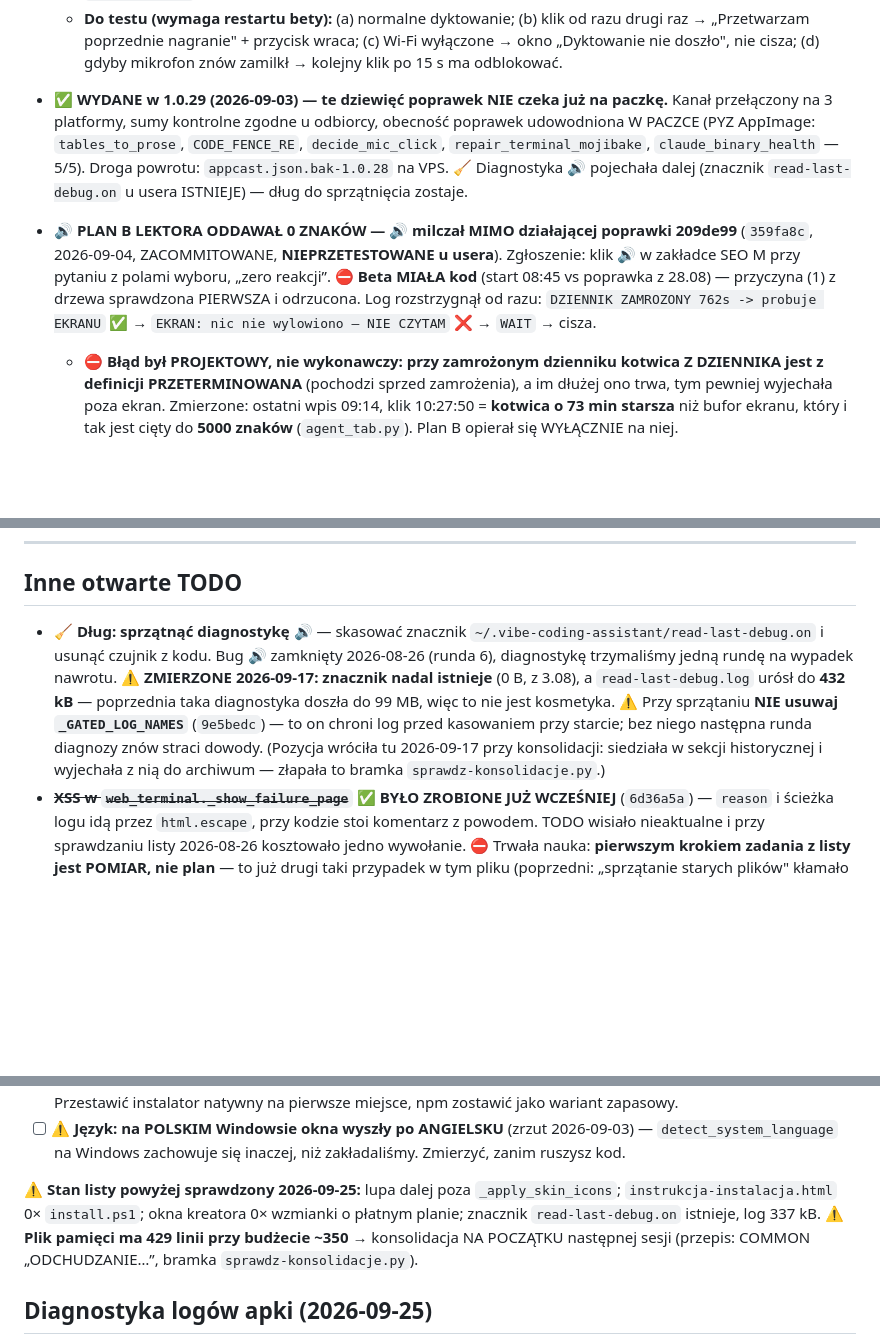
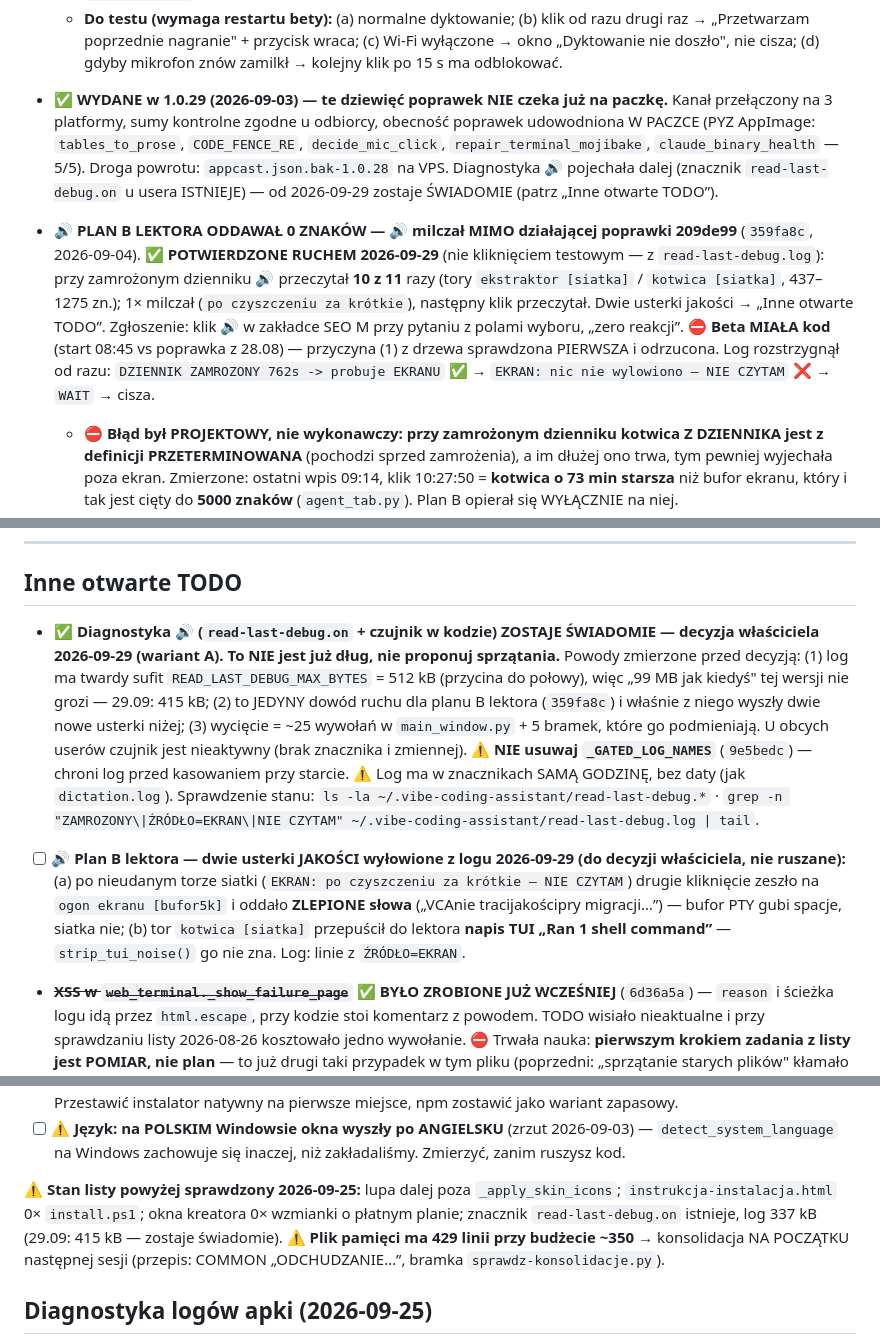
Before and after one commit to WojtekL7/claude-voice-assistant, a Markdown page: CLAUDE-VOICE-ASSISTANT.md, 3 parts joined by grey strips. Rendered like a GitHub page; blank space fills up the shorter version.

Commit message:
pamiec(VCA): diagnostyka 🔊 zostaje swiadomie + plan B lektora potwierdzony ruchem (10/11)
- "Dlug: sprzatnac diagnostyke" -> decyzja wlasciciela 2026-09-29 (wariant A): log ma sufit
  512 kB, jest jedynym dowodem ruchu planu B, wyciecie = ~25 wywolan + 5 bramek
- 359fa8c: z "NIEPRZETESTOWANE" na "potwierdzone ruchem" (10 z 11 przy zamrozonym dzienniku)
- nowe TODO: dwie usterki jakosci planu B (zlepione slowa z bufora 5k, "Ran 1 shell command")

Co-Authored-By: Claude Opus 5.5 <noreply@anthropic.com>

```diff
--- a/CLAUDE-VOICE-ASSISTANT.md
+++ b/CLAUDE-VOICE-ASSISTANT.md
@@ -139,8 +139,8 @@ WebTerminal na Linuksie do testów: `CVA_WEBTERMINAL=1 python3 src/main.py`. Whe
   - ⚠️ **Dwie pułapki zaliczone przy pisaniu testu:** polski cudzysłów `„` domknięty ASCII-owym `"` urwał łańcuch; a podstawienie `__file__` jako atrapy nagrania sprawiło, że **test SKASOWAŁ SAM SIEBIE** (`_transcribe_audio` kasuje plik z `_save_wav`). Trzecia: test gałęzi GUI bez podmiany `HOME` **zatruł prawdziwy `dictation.log`** atrapami — sprzątnięte ręcznie, kopia w scratchpadzie.
   - **Do testu (wymaga restartu bety):** (a) normalne dyktowanie; (b) klik od razu drugi raz → „Przetwarzam poprzednie nagranie" + przycisk wraca; (c) Wi-Fi wyłączone → okno „Dyktowanie nie doszło", nie cisza; (d) gdyby mikrofon znów zamilkł → kolejny klik po 15 s ma odblokować.
 
-- ✅ **WYDANE w 1.0.29 (2026-09-03) — te dziewięć poprawek NIE czeka już na paczkę.** Kanał przełączony na 3 platformy, sumy kontrolne zgodne u odbiorcy, obecność poprawek udowodniona W PACZCE (PYZ AppImage: `tables_to_prose`, `CODE_FENCE_RE`, `decide_mic_click`, `repair_terminal_mojibake`, `claude_binary_health` — 5/5). Droga powrotu: `appcast.json.bak-1.0.28` na VPS. 🧹 Diagnostyka 🔊 pojechała dalej (znacznik `read-last-debug.on` u usera ISTNIEJE) — dług do sprzątnięcia zostaje.
-- 🔊 **PLAN B LEKTORA ODDAWAŁ 0 ZNAKÓW — 🔊 milczał MIMO działającej poprawki 209de99** (`359fa8c`, 2026-09-04, ZACOMMITOWANE, **NIEPRZETESTOWANE u usera**). Zgłoszenie: klik 🔊 w zakładce SEO M przy pytaniu z polami wyboru, „zero reakcji”. ⛔ **Beta MIAŁA kod** (start 08:45 vs poprawka z 28.08) — przyczyna (1) z drzewa sprawdzona PIERWSZA i odrzucona. Log rozstrzygnął od razu: `DZIENNIK ZAMROZONY 762s -> probuje EKRANU` ✅ → `EKRAN: nic nie wylowiono — NIE CZYTAM` ❌ → `WAIT` → cisza.
+- ✅ **WYDANE w 1.0.29 (2026-09-03) — te dziewięć poprawek NIE czeka już na paczkę.** Kanał przełączony na 3 platformy, sumy kontrolne zgodne u odbiorcy, obecność poprawek udowodniona W PACZCE (PYZ AppImage: `tables_to_prose`, `CODE_FENCE_RE`, `decide_mic_click`, `repair_terminal_mojibake`, `claude_binary_health` — 5/5). Droga powrotu: `appcast.json.bak-1.0.28` na VPS. Diagnostyka 🔊 pojechała dalej (znacznik `read-last-debug.on` u usera ISTNIEJE) — od 2026-09-29 zostaje ŚWIADOMIE (patrz „Inne otwarte TODO”).
+- 🔊 **PLAN B LEKTORA ODDAWAŁ 0 ZNAKÓW — 🔊 milczał MIMO działającej poprawki 209de99** (`359fa8c`, 2026-09-04). ✅ **POTWIERDZONE RUCHEM 2026-09-29** (nie kliknięciem testowym — z `read-last-debug.log`): przy zamrożonym dzienniku 🔊 przeczytał **10 z 11** razy (tory `ekstraktor [siatka]` / `kotwica [siatka]`, 437–1275 zn.); 1× milczał (`po czyszczeniu za krótkie`), następny klik przeczytał. Dwie usterki jakości → „Inne otwarte TODO”. Zgłoszenie: klik 🔊 w zakładce SEO M przy pytaniu z polami wyboru, „zero reakcji”. ⛔ **Beta MIAŁA kod** (start 08:45 vs poprawka z 28.08) — przyczyna (1) z drzewa sprawdzona PIERWSZA i odrzucona. Log rozstrzygnął od razu: `DZIENNIK ZAMROZONY 762s -> probuje EKRANU` ✅ → `EKRAN: nic nie wylowiono — NIE CZYTAM` ❌ → `WAIT` → cisza.
   - ⛔ **Błąd był PROJEKTOWY, nie wykonawczy: przy zamrożonym dzienniku kotwica Z DZIENNIKA jest z definicji PRZETERMINOWANA** (pochodzi sprzed zamrożenia), a im dłużej ono trwa, tym pewniej wyjechała poza ekran. Zmierzone: ostatni wpis 09:14, klik 10:27:50 = **kotwica o 73 min starsza** niż bufor ekranu, który i tak jest cięty do **5000 znaków** (`agent_tab.py`). Plan B opierał się WYŁĄCZNIE na niej.
   - **Lek, 4 warstwy:** (1) NOWE ŹRÓDŁO — `window.__termScreenText` czyta `term.buffer.active`, czyli **wyrenderowaną siatkę** (bez ANSI, bez mojibake, bez duchów po przerysowaniach TUI); mostek jak w działającym `__termScrollTo`, a że odczyt wraca callbackiem, migawkę podgrzewa `_poll_transcripts` TYLKO gdy agent czeka na usera; (2) **TOR 3 „ogon ekranu”** — brak kotwicy nie może już znaczyć ciszy; (3) naprawa kodowania **PRZED** porównaniem kotwicy; (4) `strip_tui_noise()` — JEDNO źródło wzorca ozdób TUI (bramka pilnuje, by nikt nie wkleił go inline).
   - ⭐ **Znalezione poza zgłoszeniem: `extract_last_claude_response` oddawał 79 zn. z 490** — łapał ramkę **WIDGETU PYTANIA**, nie wypowiedzi. Lektor przeczytałby ⅙ treści = nowa usterka. Stąd **próg współmierności** (→ 490/490). Ekstraktor bywa nie tylko pusty, ale **mylnie NIEPUSTY**.
@@ -264,7 +264,8 @@ Plan: `docs/PLAN-CHMURA-SYNC.md` (sekcja 9 = szyfrowanie). Pamięć: `chmura-syn
 
 ## Inne otwarte TODO
 
-- 🧹 **Dług: sprzątnąć diagnostykę 🔊** — skasować znacznik `~/.vibe-coding-assistant/read-last-debug.on` i usunąć czujnik z kodu. Bug 🔊 zamknięty 2026-08-26 (runda 6), diagnostykę trzymaliśmy jedną rundę na wypadek nawrotu. ⚠️ **ZMIERZONE 2026-09-17: znacznik nadal istnieje** (0 B, z 3.08), a `read-last-debug.log` urósł do **432 kB** — poprzednia taka diagnostyka doszła do 99 MB, więc to nie jest kosmetyka. ⚠️ Przy sprzątaniu **NIE usuwaj `_GATED_LOG_NAMES`** (`9e5bedc`) — to on chroni log przed kasowaniem przy starcie; bez niego następna runda diagnozy znów straci dowody. (Pozycja wróciła tu 2026-09-17 przy konsolidacji: siedziała w sekcji historycznej i wyjechała z nią do archiwum — złapała to bramka `sprawdz-konsolidacje.py`.)
+- ✅ **Diagnostyka 🔊 (`read-last-debug.on` + czujnik w kodzie) ZOSTAJE ŚWIADOMIE — decyzja właściciela 2026-09-29 (wariant A). To NIE jest już dług, nie proponuj sprzątania.** Powody zmierzone przed decyzją: (1) log ma twardy sufit `READ_LAST_DEBUG_MAX_BYTES` = 512 kB (przycina do połowy), więc „99 MB jak kiedyś" tej wersji nie grozi — 29.09: 415 kB; (2) to JEDYNY dowód ruchu dla planu B lektora (`359fa8c`) i właśnie z niego wyszły dwie nowe usterki niżej; (3) wycięcie = ~25 wywołań w `main_window.py` + 5 bramek, które go podmieniają. U obcych userów czujnik jest nieaktywny (brak znacznika i zmiennej). ⚠️ **NIE usuwaj `_GATED_LOG_NAMES`** (`9e5bedc`) — chroni log przed kasowaniem przy starcie. ⚠️ Log ma w znacznikach SAMĄ GODZINĘ, bez daty (jak `dictation.log`). Sprawdzenie stanu: `ls -la ~/.vibe-coding-assistant/read-last-debug.*` · `grep -n "ZAMROZONY\|ŹRÓDŁO=EKRAN\|NIE CZYTAM" ~/.vibe-coding-assistant/read-last-debug.log | tail`.
+- [ ] 🔊 **Plan B lektora — dwie usterki JAKOŚCI wyłowione z logu 2026-09-29 (do decyzji właściciela, nie ruszane):** (a) po nieudanym torze siatki (`EKRAN: po czyszczeniu za krótkie — NIE CZYTAM`) drugie kliknięcie zeszło na `ogon ekranu [bufor5k]` i oddało **ZLEPIONE słowa** („VCAnie tracijakościpry migracji…”) — bufor PTY gubi spacje, siatka nie; (b) tor `kotwica [siatka]` przepuścił do lektora **napis TUI „Ran 1 shell command”** — `strip_tui_noise()` go nie zna. Log: linie z `ŹRÓDŁO=EKRAN`.
 - ~~**XSS w `web_terminal._show_failure_page`**~~ ✅ **BYŁO ZROBIONE JUŻ WCZEŚNIEJ** (`6d36a5a`) — `reason` i ścieżka logu idą przez `html.escape`, przy kodzie stoi komentarz z powodem. TODO wisiało nieaktualne i przy sprawdzaniu listy 2026-08-26 kosztowało jedno wywołanie. ⛔ Trwała nauka: **pierwszym krokiem zadania z listy jest POMIAR, nie plan** — to już drugi taki przypadek w tym pliku (poprzedni: „sprzątanie starych plików" kłamało miesiąc).
 - ~~**Wykrywanie ZEPSUTEGO `claude`**~~ ✅ ZROBIONE `7d0a7bc` (2026-08-12) — patrz `CLAUDE-VOICE-ASSISTANT-PULAPKI.md` („TRWAŁE PUŁAPKI PROJEKTU"); zostaje test na żywo.
 - ~~**Sprzątanie po aktualizacji**~~ ✅ ZROBIONE (automat 2026-07-13, domknięte `9e5bedc` 2026-08-18). ⛔ **Trwała nauka, bo TODO KŁAMAŁO przez miesiąc:** automat istniał i działał (`updates/` trzymał 1 paczkę), a notatka dalej straszyła „zbiera GB" — pierwszym krokiem był POMIAR, nie plan naprawy. Przy okazji wyszła realna usterka: `read-last-debug.log` stał na liście martwych logów (`_STALE_LOG_NAMES`) — słusznie, gdy czujnik był skasowany (`9ae59c3`), ale przy rundzie 5 czujnik ODŻYŁ i **każdy start apki kasował dziennik dowodowy trwającej diagnozy 🔊**. Teraz `_GATED_LOG_NAMES`: log ginie TYLKO przy wyłączonym czujniku (brak znacznika **i** brak zmiennej). ⚠️ Nie przenoś tych nazw z powrotem „bo są martwe" — najpierw `grep` po nazwie w `src/`. Dołożone też: zrzuty crashu starsze niż 30 dni (podłoga 5 — inaczej po długim spokoju ginie CAŁA historia; obejmuje `terminal-glitch-*.log`, których limit SZTUK nie widział) oraz limit 512 KB na `tts.log`. Bramka `tools/test-cleanup.py` 23/23, sabotaż 7/7. → `todo-sprzatanie-starych-plikow.md`
@@ -289,7 +290,7 @@ Plan: `docs/PLAN-CHMURA-SYNC.md` (sekcja 9 = szyfrowanie). Pamięć: `chmura-syn
 - [ ] ⚠️ **Nasza strona instalacji Windows uczy złej drogi:** `packaging/web/instrukcja-instalacja.html` każe `npm install -g @anthropic-ai/claude-code`, a **zero wzmianki** o blokadzie skryptów PowerShella i o instalatorze natywnym (`grep`: 0 trafień `install.ps1`, 0 `ExecutionPolicy`). To ona wprowadziła współpracownika w ścianę. Przestawić instalator natywny na pierwsze miejsce, npm zostawić jako wariant zapasowy.
 - [ ] ⚠️ **Język: na POLSKIM Windowsie okna wyszły po ANGIELSKU** (zrzut 2026-09-03) — `detect_system_language` na Windows zachowuje się inaczej, niż zakładaliśmy. Zmierzyć, zanim ruszysz kod.
 
-⚠️ **Stan listy powyżej sprawdzony 2026-09-25:** lupa dalej poza `_apply_skin_icons`; `instrukcja-instalacja.html` 0× `install.ps1`; okna kreatora 0× wzmianki o płatnym planie; znacznik `read-last-debug.on` istnieje, log 337 kB. ⚠️ **Plik pamięci ma 429 linii przy budżecie ~350** → konsolidacja NA POCZĄTKU następnej sesji (przepis: COMMON „ODCHUDZANIE…”, bramka `sprawdz-konsolidacje.py`).
+⚠️ **Stan listy powyżej sprawdzony 2026-09-25:** lupa dalej poza `_apply_skin_icons`; `instrukcja-instalacja.html` 0× `install.ps1`; okna kreatora 0× wzmianki o płatnym planie; znacznik `read-last-debug.on` istnieje, log 337 kB (29.09: 415 kB — zostaje świadomie). ⚠️ **Plik pamięci ma 429 linii przy budżecie ~350** → konsolidacja NA POCZĄTKU następnej sesji (przepis: COMMON „ODCHUDZANIE…”, bramka `sprawdz-konsolidacje.py`).
 
 ## Diagnostyka logów apki (2026-09-25)
 
```
